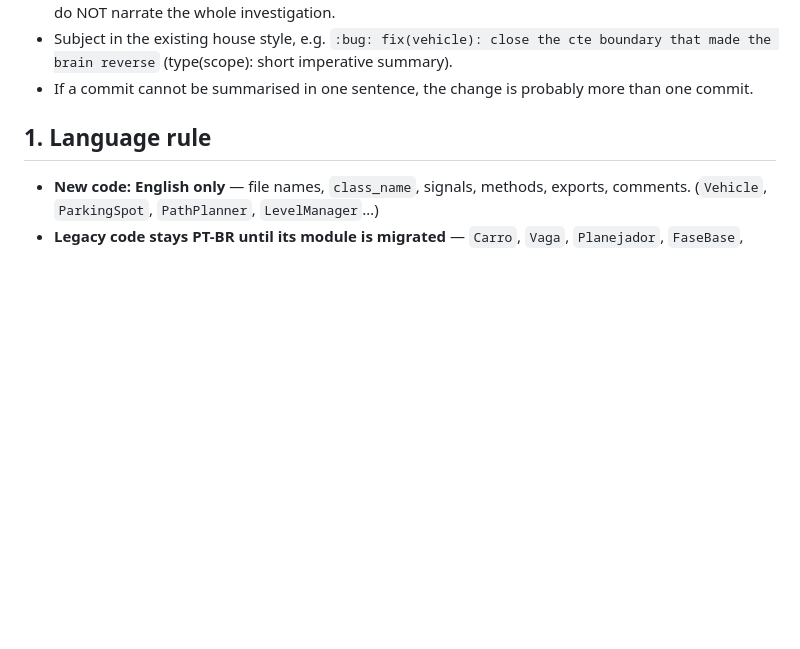
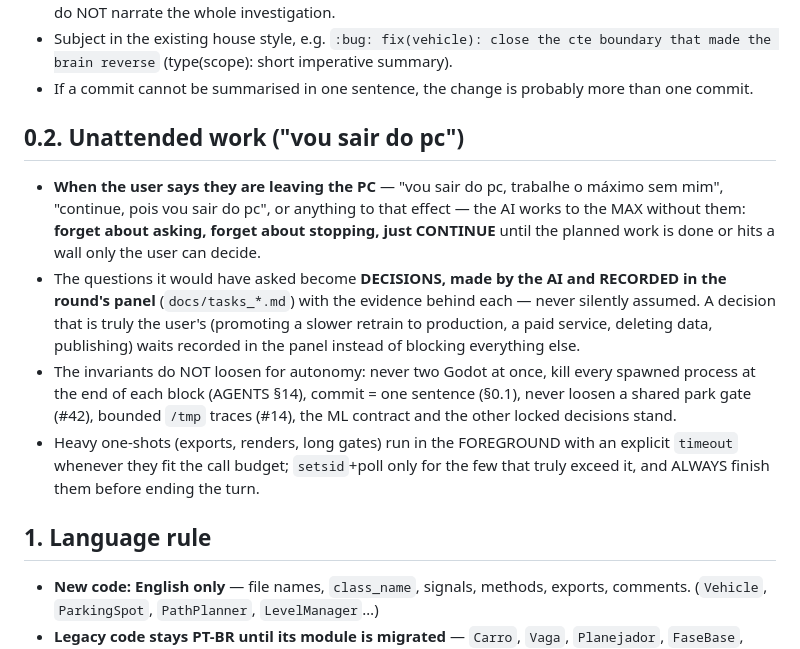
Before and after one commit to omurilomota/estacionamento-automatico-godot, a Markdown page: AGENTS.md, the part around the change. GitHub-like rendering; blank space fills up the shorter version.

Commit message:
:memo: docs: add the unattended-work rule — when the user leaves the PC, decide and continue, never stop

```diff
--- a/AGENTS.md
+++ b/AGENTS.md
@@ -38,6 +38,28 @@
   (type(scope): short imperative summary).
 - If a commit cannot be summarised in one sentence, the change is
   probably more than one commit.
+
+## 0.2. Unattended work ("vou sair do pc")
+
+- **When the user says they are leaving the PC** — "vou sair do pc, trabalhe
+  o máximo sem mim", "continue, pois vou sair do pc", or anything to that
+  effect — the AI works to the MAX without them: **forget about asking,
+  forget about stopping, just CONTINUE** until the planned work is done or
+  hits a wall only the user can decide.
+- The questions it would have asked become **DECISIONS, made by the AI and
+  RECORDED in the round's panel** (`docs/tasks_*.md`) with the evidence
+  behind each — never silently assumed. A decision that is truly the user's
+  (promoting a slower retrain to production, a paid service, deleting data,
+  publishing) waits recorded in the panel instead of blocking everything
+  else.
+- The invariants do NOT loosen for autonomy: never two Godot at once, kill
+  every spawned process at the end of each block (AGENTS §14), commit = one
+  sentence (§0.1), never loosen a shared park gate (#42), bounded `/tmp`
+  traces (#14), the ML contract and the other locked decisions stand.
+- Heavy one-shots (exports, renders, long gates) run in the FOREGROUND with
+  an explicit `timeout` whenever they fit the call budget; `setsid`+poll only
+  for the few that truly exceed it, and ALWAYS finish them before ending the
+  turn.
 
 ## 1. Language rule
 
```
